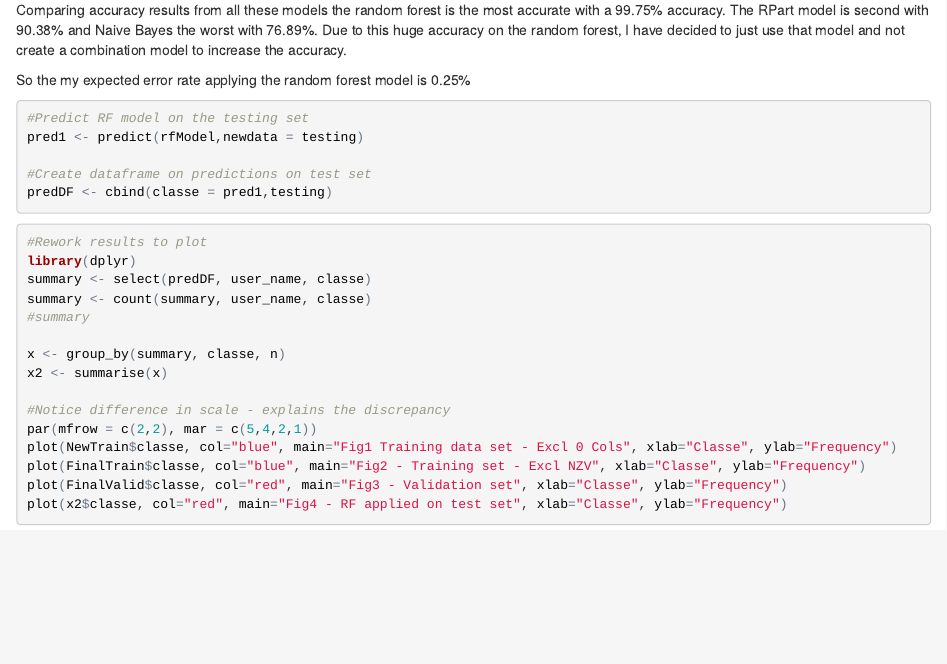
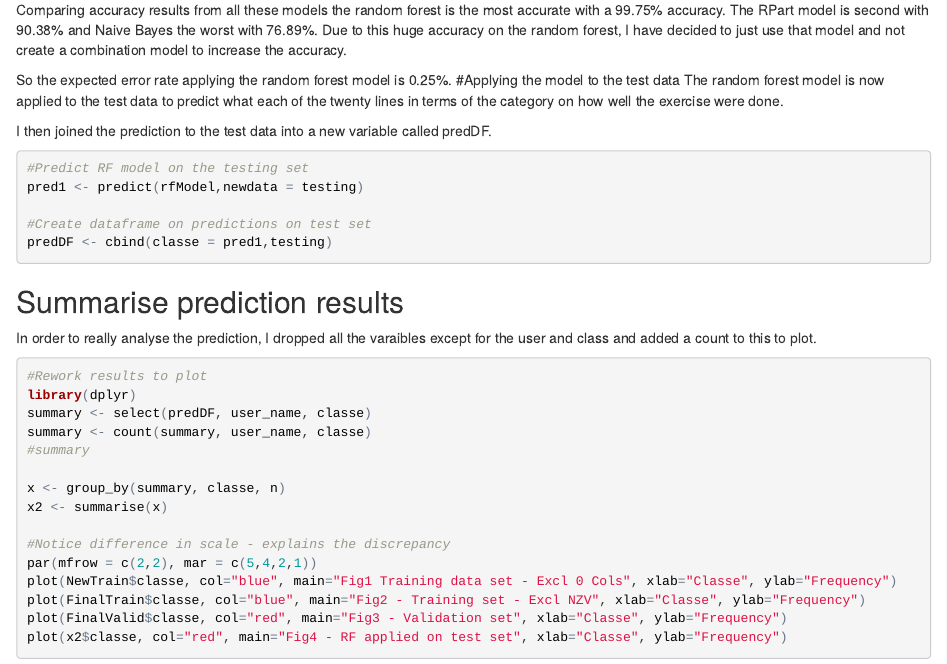
Before and after one commit to kvdm101/MachineLearning, an R Markdown document (MachineLearning.Rmd): the page in a window 1100 px wide, from 2720 px down. The pictures show the output file MachineLearning.html that the author committed with the source, opened offline.

Commit message:
Signed-off-by: Karin <kvdm101@gmail.com>

````diff
--- a/MachineLearning.Rmd
+++ b/MachineLearning.Rmd
@@ -121,8 +121,11 @@ cm3$overall['Accuracy']
 #Expected error rate and accuracy rates
 Comparing accuracy results from all these models the random forest is the most accurate with a 99.75% accuracy. The RPart model is second with 90.38% and Naive Bayes the worst with 76.89%. Due to this huge accuracy on the random forest, I have decided to just use that model and not create a combination model to increase the accuracy.
 
-So the my expected error rate applying the random forest model is 0.25%
+So the expected error rate applying the random forest model is 0.25%.
+#Applying the model to the test data
+The random forest model is now applied to the test data to predict what each of the twenty lines in terms of the category on how well the exercise were done.
 
+I then joined the prediction to the test data into a new variable called predDF.
 ```{r, echo=TRUE, message=FALSE, warning=FALSE}
 #Predict RF model on the testing set
 pred1 <- predict(rfModel,newdata = testing)
@@ -131,6 +134,8 @@ pred1 <- predict(rfModel,newdata = testing)
 predDF <- cbind(classe = pred1,testing)
 ```
 
+##Summarise prediction results
+In order to really analyse the prediction, I dropped all the varaibles except for the user and class and added a count to this to plot.
 ```{r, echo=TRUE, message=FALSE, warning=FALSE}
 #Rework results to plot
 library(dplyr)
````
Also changed, not shown: MachineLearning.html, MachineLearning.md, MachineLearning.Rmd (2 more changed lines).
